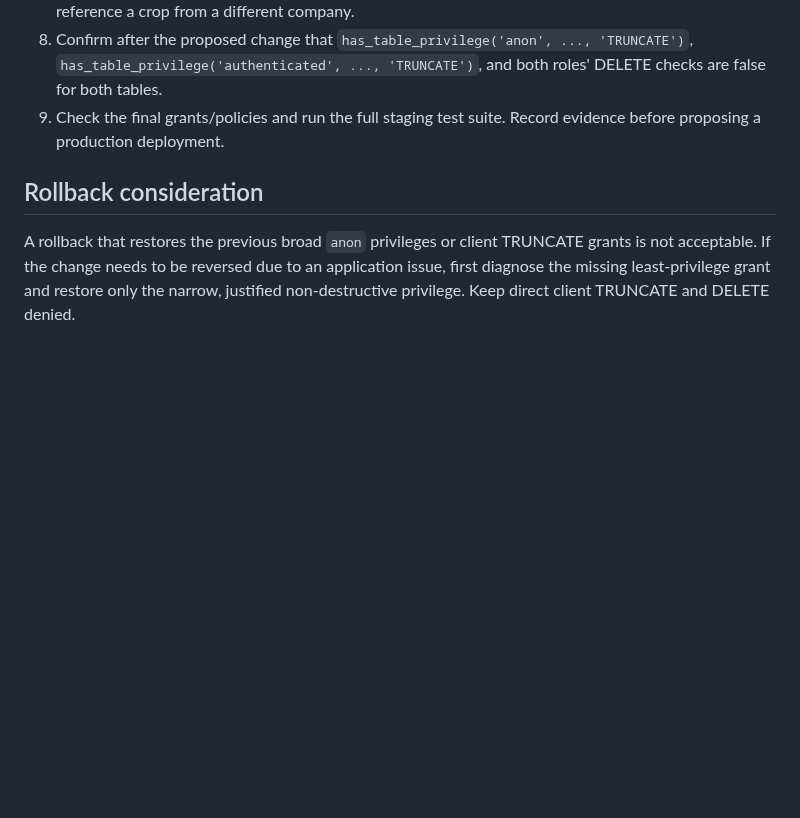
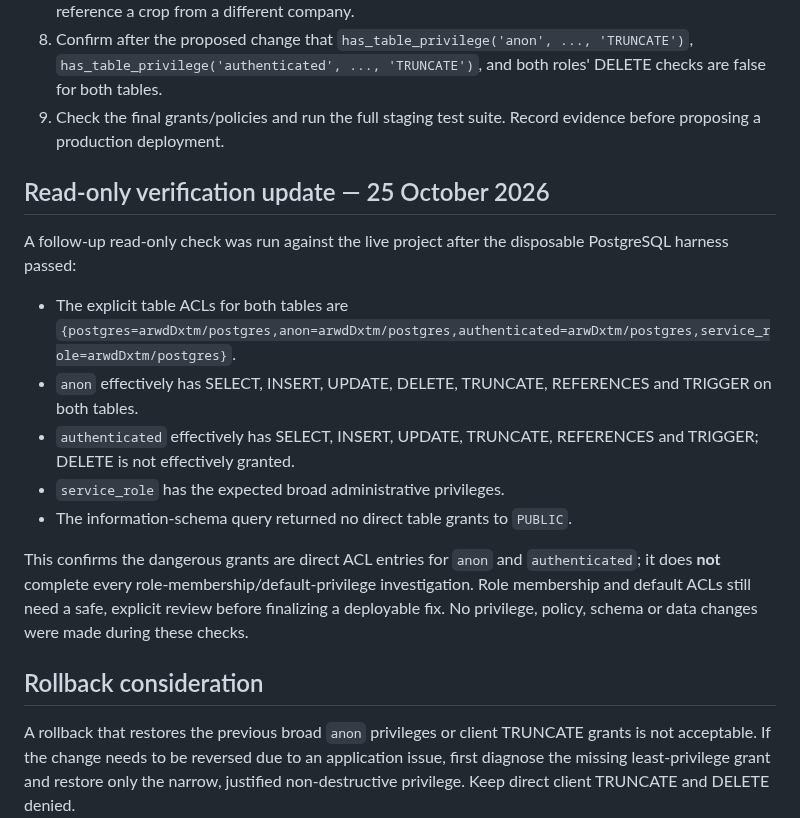
Before and after one commit to rajavadlamani-png/seed-production-intelligence-platform, a Markdown page: docs/proposed/LIVE_CROP_HYBRID_ACL_REMEDIATION.md, the part around the change. Drawn GitHub-style; blank space fills up the shorter version.

Commit message:
docs: record verified live crop and hybrid ACL findings

```diff
--- a/docs/proposed/LIVE_CROP_HYBRID_ACL_REMEDIATION.md
+++ b/docs/proposed/LIVE_CROP_HYBRID_ACL_REMEDIATION.md
@@ -59,6 +59,18 @@ Before creating a deployable migration:
 8. Confirm after the proposed change that `has_table_privilege('anon', ..., 'TRUNCATE')`, `has_table_privilege('authenticated', ..., 'TRUNCATE')`, and both roles' DELETE checks are false for both tables.
 9. Check the final grants/policies and run the full staging test suite. Record evidence before proposing a production deployment.
 
+## Read-only verification update — 25 October 2026
+
+A follow-up read-only check was run against the live project after the disposable PostgreSQL harness passed:
+
+- The explicit table ACLs for both tables are `{postgres=arwdDxtm/postgres,anon=arwdDxtm/postgres,authenticated=arwDxtm/postgres,service_role=arwdDxtm/postgres}`.
+- `anon` effectively has SELECT, INSERT, UPDATE, DELETE, TRUNCATE, REFERENCES and TRIGGER on both tables.
+- `authenticated` effectively has SELECT, INSERT, UPDATE, TRUNCATE, REFERENCES and TRIGGER; DELETE is not effectively granted.
+- `service_role` has the expected broad administrative privileges.
+- The information-schema query returned no direct table grants to `PUBLIC`.
+
+This confirms the dangerous grants are direct ACL entries for `anon` and `authenticated`; it does **not** complete every role-membership/default-privilege investigation. Role membership and default ACLs still need a safe, explicit review before finalizing a deployable fix. No privilege, policy, schema or data changes were made during these checks.
+
 ## Rollback consideration
 
 A rollback that restores the previous broad `anon` privileges or client TRUNCATE grants is not acceptable. If the change needs to be reversed due to an application issue, first diagnose the missing least-privilege grant and restore only the narrow, justified non-destructive privilege. Keep direct client TRUNCATE and DELETE denied.
```
